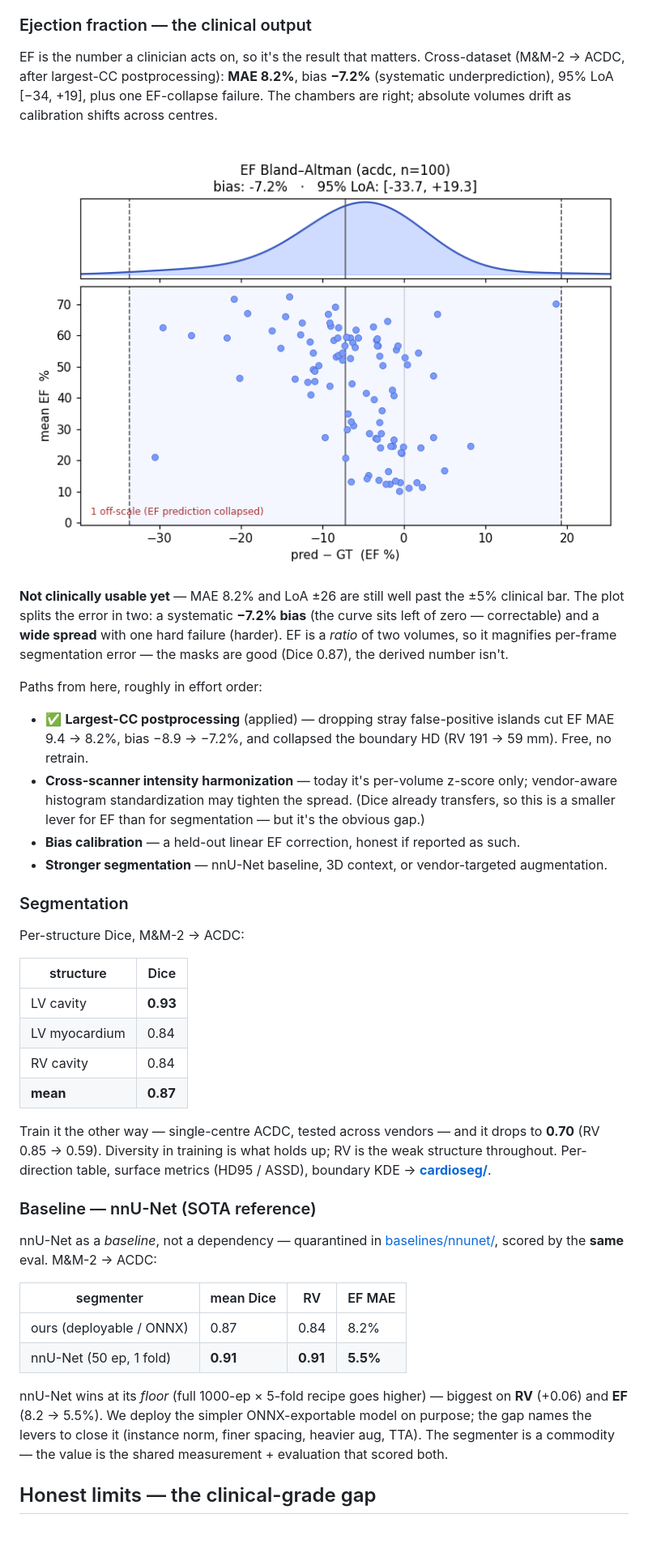
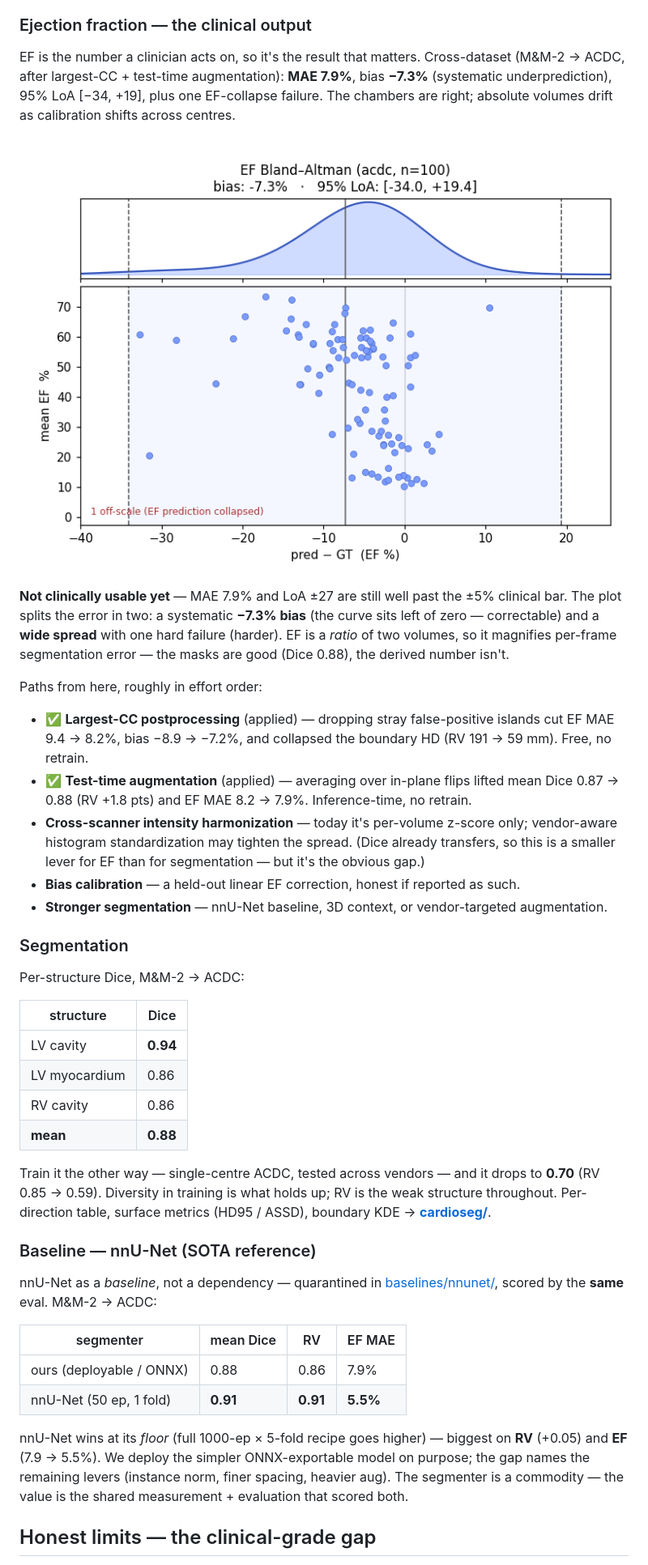
Before and after one commit to dimiturtrz/systole, a Markdown page: README.md, the part around the change. Shown at 81% size. Rendered like a GitHub page; pictures changed too: cardioseg/docs/media/ef_bland_altman.png; blank space fills up the shorter version.

```diff
--- a/README.md
+++ b/README.md
@@ -35,20 +35,22 @@ set up for **domain generalization**: trained on multi-vendor **M&M-2** (360 sub
 
 ### Ejection fraction — the clinical output
 EF is the number a clinician acts on, so it's the result that matters. Cross-dataset
-(M&M-2 → ACDC, after largest-CC postprocessing): **MAE 8.2%**, bias **−7.2%** (systematic
-underprediction), 95% LoA [−34, +19], plus one EF-collapse failure. The chambers are right;
-absolute volumes drift as calibration shifts across centres.
+(M&M-2 → ACDC, after largest-CC + test-time augmentation): **MAE 7.9%**, bias **−7.3%**
+(systematic underprediction), 95% LoA [−34, +19], plus one EF-collapse failure. The chambers are
+right; absolute volumes drift as calibration shifts across centres.
 
 ![EF Bland–Altman — M&M-2 model on held-out ACDC: error distribution + bias / 95% LoA](cardioseg/docs/media/ef_bland_altman.png)
 
-**Not clinically usable yet** — MAE 8.2% and LoA ±26 are still well past the ±5% clinical bar. The
-plot splits the error in two: a systematic **−7.2% bias** (the curve sits left of zero —
+**Not clinically usable yet** — MAE 7.9% and LoA ±27 are still well past the ±5% clinical bar. The
+plot splits the error in two: a systematic **−7.3% bias** (the curve sits left of zero —
 correctable) and a **wide spread** with one hard failure (harder). EF is a *ratio* of two volumes,
-so it magnifies per-frame segmentation error — the masks are good (Dice 0.87), the derived number isn't.
+so it magnifies per-frame segmentation error — the masks are good (Dice 0.88), the derived number isn't.
 
 Paths from here, roughly in effort order:
 - ✅ **Largest-CC postprocessing** (applied) — dropping stray false-positive islands cut EF MAE
   9.4 → 8.2%, bias −8.9 → −7.2%, and collapsed the boundary HD (RV 191 → 59 mm). Free, no retrain.
+- ✅ **Test-time augmentation** (applied) — averaging over in-plane flips lifted mean Dice
+  0.87 → 0.88 (RV +1.8 pts) and EF MAE 8.2 → 7.9%. Inference-time, no retrain.
 - **Cross-scanner intensity harmonization** — today it's per-volume z-score only; vendor-aware
   histogram standardization may tighten the spread. (Dice already transfers, so this is a smaller
   lever for EF than for segmentation — but it's the obvious gap.)
@@ -60,10 +62,10 @@ Per-structure Dice, M&M-2 → ACDC:
 
 | structure | Dice |
 |---|---|
-| LV cavity | **0.93** |
-| LV myocardium | 0.84 |
-| RV cavity | 0.84 |
-| **mean** | **0.87** |
+| LV cavity | **0.94** |
+| LV myocardium | 0.86 |
+| RV cavity | 0.86 |
+| **mean** | **0.88** |
 
 Train it the other way — single-centre ACDC, tested across vendors — and it drops to **0.70**
 (RV 0.85 → 0.59). Diversity in training is what holds up; RV is the weak structure throughout.
@@ -75,14 +77,13 @@ nnU-Net as a *baseline*, not a dependency — quarantined in
 
 | segmenter | mean Dice | RV | EF MAE |
 |---|---|---|---|
-| ours (deployable / ONNX) | 0.87 | 0.84 | 8.2% |
+| ours (deployable / ONNX) | 0.88 | 0.86 | 7.9% |
 | nnU-Net (50 ep, 1 fold) | **0.91** | **0.91** | **5.5%** |
 
 nnU-Net wins at its *floor* (full 1000-ep × 5-fold recipe goes higher) — biggest on
-**RV** (+0.06) and **EF** (8.2 → 5.5%). We deploy the simpler ONNX-exportable model on
-purpose; the gap names the levers to close it (instance norm, finer spacing, heavier aug,
-TTA). The segmenter is a commodity — the value is the shared measurement + evaluation that
-scored both.
+**RV** (+0.05) and **EF** (7.9 → 5.5%). We deploy the simpler ONNX-exportable model on
+purpose; the gap names the remaining levers (instance norm, finer spacing, heavier aug). The
+segmenter is a commodity — the value is the shared measurement + evaluation that scored both.
 
 ## Honest limits — the clinical-grade gap
 Competent on public benchmarks, **not** clinical-grade. The specific gaps, measured rather than assumed:
```
Also changed, not shown: ROADMAP.md (+8 -6 lines), cardioseg/README.md (+12 -8 lines), cardioseg/docs/media/boundary_kde.png, 4 other files.
